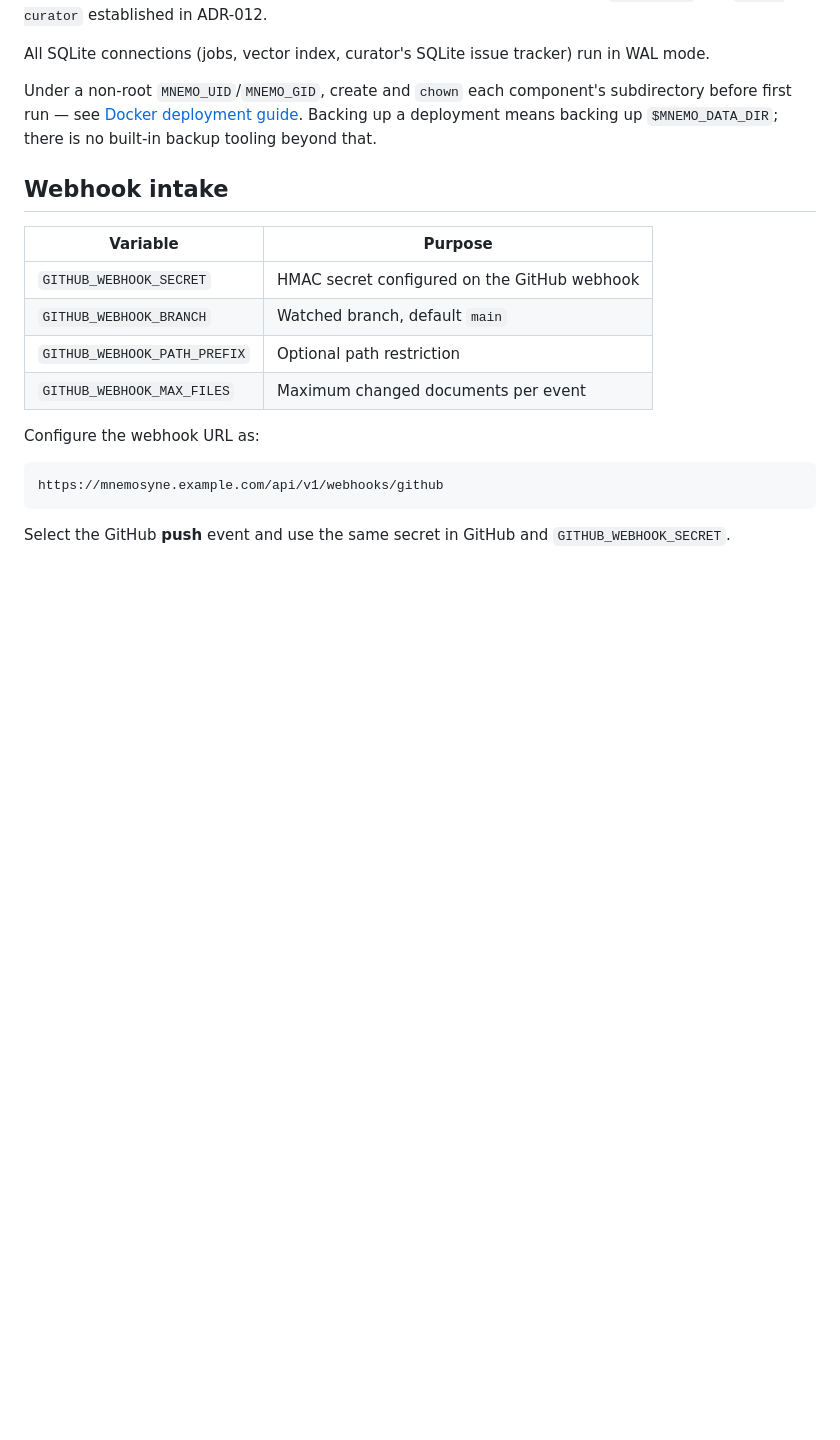
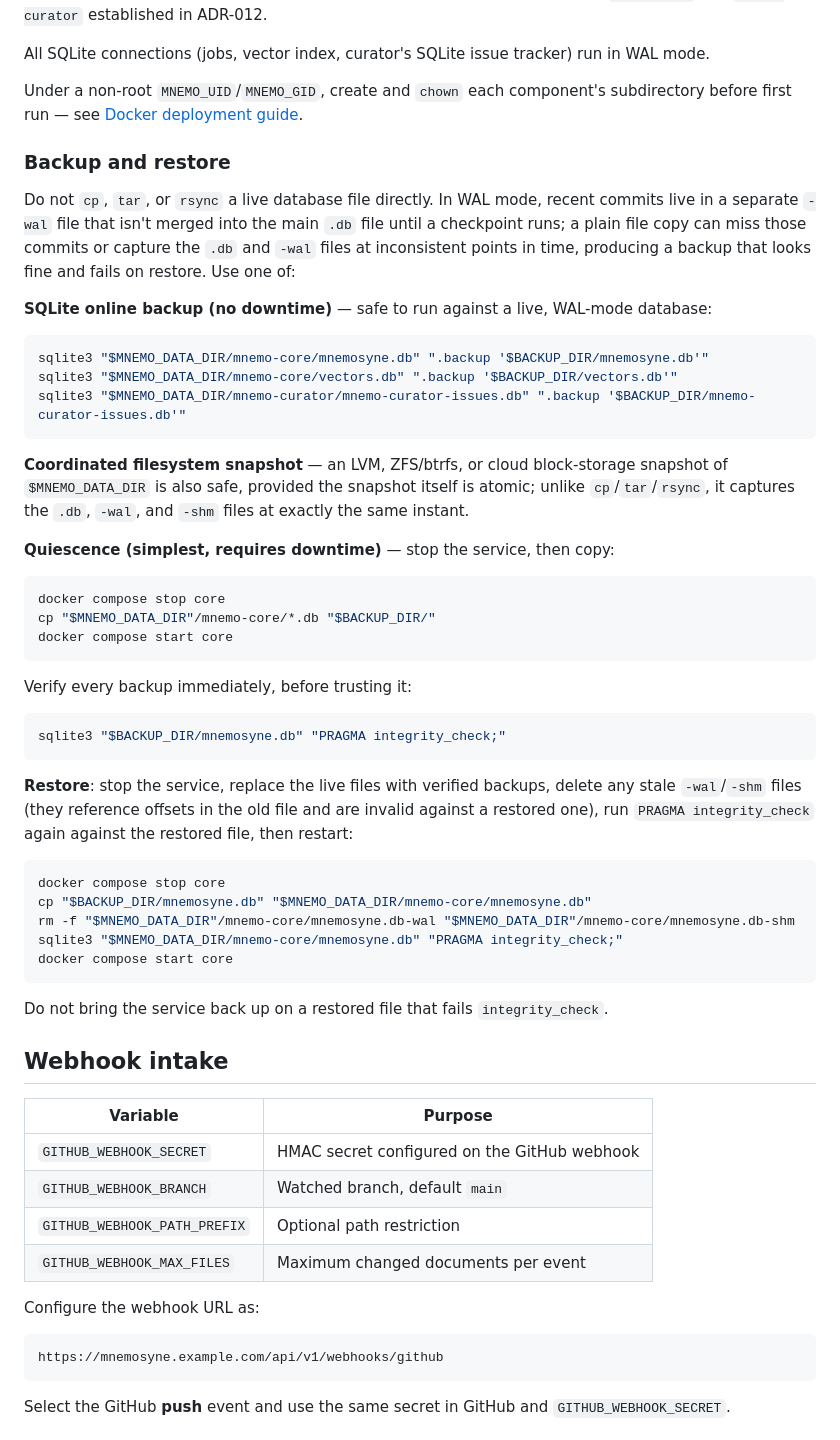
Before and after one commit to pabooth/mnemosyne, a Markdown page: docs/configuration.md, the part around the change. GitHub-like rendering; blank space fills up the shorter version.

Commit message:
Document a WAL-safe backup/restore procedure (CodeRabbit)
ADR-015 and docs/configuration.md claimed the bind-mounted data
directories were "trivially backed up" via cp/tar/rsync. That's unsafe
for a WAL-mode SQLite database: recent commits live in a separate -wal
file that isn't merged into the main .db until a checkpoint, so a plain
file copy can miss commits or capture the .db/-wal files at inconsistent
points in time, producing a backup that looks fine and fails on restore.

Replaces that claim with an actual procedure in docs/configuration.md:
SQLite's online backup (.backup, no downtime), a coordinated filesystem
snapshot, or stop-the-service quiescence as a fallback — plus a restore
procedure that clears stale -wal/-shm files and requires
PRAGMA integrity_check before the service comes back up. ADR-015's
Enforcement and Consequences sections now require this procedure rather
than implying a plain file copy is sufficient.

Co-Authored-By: Claude Sonnet 5 <noreply@anthropic.com>

````diff
--- a/docs/configuration.md
+++ b/docs/configuration.md
@@ -155,8 +155,58 @@ run in WAL mode.
 Under a non-root `MNEMO_UID`/`MNEMO_GID`, create and `chown` each
 component's subdirectory before first run — see
 [Docker deployment guide](./deployment/docker-compose.md#runtime-user).
-Backing up a deployment means backing up `$MNEMO_DATA_DIR`; there is no
-built-in backup tooling beyond that.
+
+### Backup and restore
+
+Do not `cp`, `tar`, or `rsync` a live database file directly. In WAL mode,
+recent commits live in a separate `-wal` file that isn't merged into the
+main `.db` file until a checkpoint runs; a plain file copy can miss those
+commits or capture the `.db` and `-wal` files at inconsistent points in
+time, producing a backup that looks fine and fails on restore. Use one of:
+
+**SQLite online backup (no downtime)** — safe to run against a live,
+WAL-mode database:
+
+```bash
+sqlite3 "$MNEMO_DATA_DIR/mnemo-core/mnemosyne.db" ".backup '$BACKUP_DIR/mnemosyne.db'"
+sqlite3 "$MNEMO_DATA_DIR/mnemo-core/vectors.db" ".backup '$BACKUP_DIR/vectors.db'"
+sqlite3 "$MNEMO_DATA_DIR/mnemo-curator/mnemo-curator-issues.db" ".backup '$BACKUP_DIR/mnemo-curator-issues.db'"
+```
+
+**Coordinated filesystem snapshot** — an LVM, ZFS/btrfs, or cloud
+block-storage snapshot of `$MNEMO_DATA_DIR` is also safe, provided the
+snapshot itself is atomic; unlike `cp`/`tar`/`rsync`, it captures the `.db`,
+`-wal`, and `-shm` files at exactly the same instant.
+
+**Quiescence (simplest, requires downtime)** — stop the service, then copy:
+
+```bash
+docker compose stop core
+cp "$MNEMO_DATA_DIR"/mnemo-core/*.db "$BACKUP_DIR/"
+docker compose start core
+```
+
+Verify every backup immediately, before trusting it:
+
+```bash
+sqlite3 "$BACKUP_DIR/mnemosyne.db" "PRAGMA integrity_check;"
+```
+
+**Restore**: stop the service, replace the live files with verified
+backups, delete any stale `-wal`/`-shm` files (they reference offsets in
+the old file and are invalid against a restored one), run
+`PRAGMA integrity_check` again against the restored file, then restart:
+
+```bash
+docker compose stop core
+cp "$BACKUP_DIR/mnemosyne.db" "$MNEMO_DATA_DIR/mnemo-core/mnemosyne.db"
+rm -f "$MNEMO_DATA_DIR"/mnemo-core/mnemosyne.db-wal "$MNEMO_DATA_DIR"/mnemo-core/mnemosyne.db-shm
+sqlite3 "$MNEMO_DATA_DIR/mnemo-core/mnemosyne.db" "PRAGMA integrity_check;"
+docker compose start core
+```
+
+Do not bring the service back up on a restored file that fails
+`integrity_check`.
 
 ## Webhook intake
 
````
Also changed, not shown: docs/ADRs/015-persistence-layout.md (+3 -2 lines).
